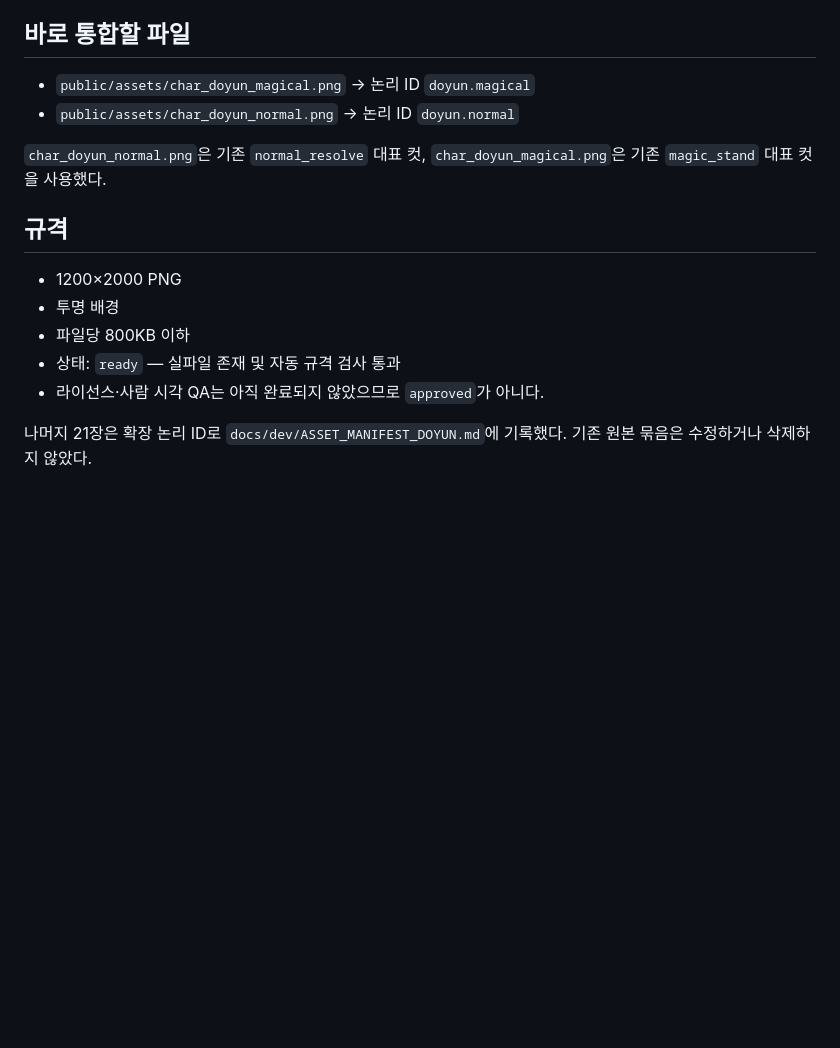
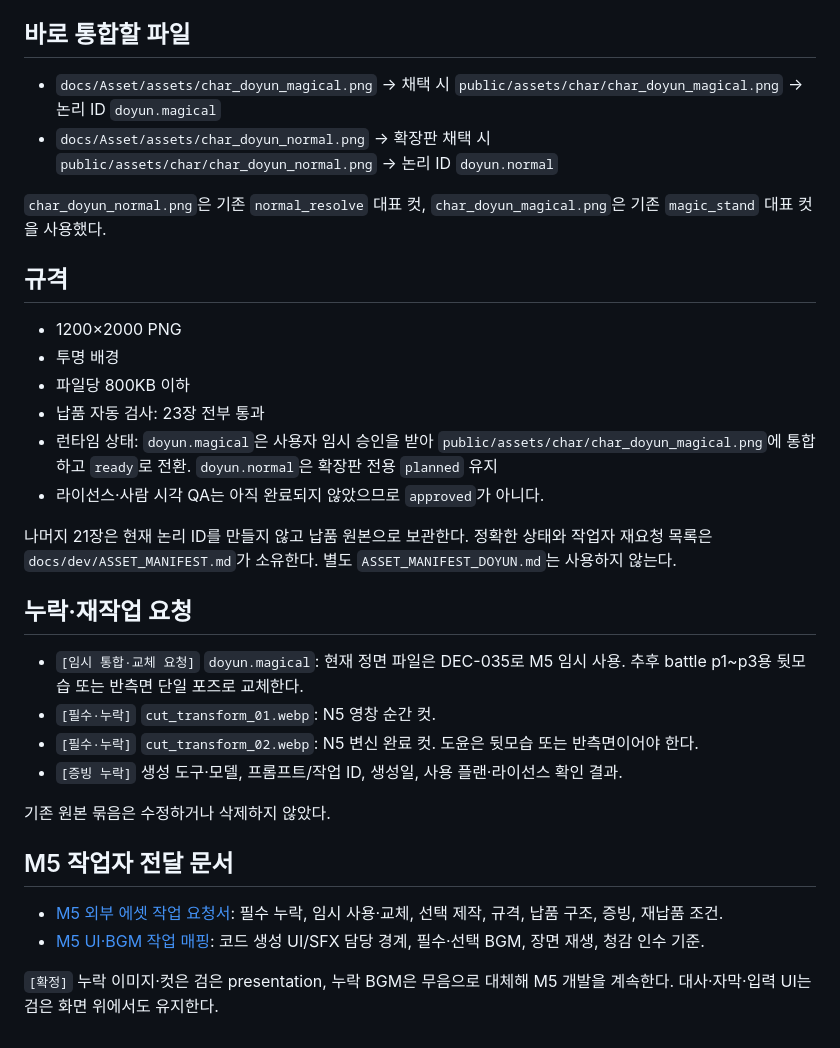
Before and after one commit to 2klips/the-judge-became-a-magical-girl, a Markdown page: docs/Asset/README.md, the part around one of its changes. Drawn GitHub-style; blank space fills up the shorter version.

```diff
--- a/docs/Asset/README.md
+++ b/docs/Asset/README.md
@@ -42,8 +57,8 @@
 
 ## 바로 통합할 파일
 
-- `public/assets/char_doyun_magical.png` → 논리 ID `doyun.magical`
-- `public/assets/char_doyun_normal.png` → 논리 ID `doyun.normal`
+- `docs/Asset/assets/char_doyun_magical.png` → 채택 시 `public/assets/char/char_doyun_magical.png` → 논리 ID `doyun.magical`
+- `docs/Asset/assets/char_doyun_normal.png` → 확장판 채택 시 `public/assets/char/char_doyun_normal.png` → 논리 ID `doyun.normal`
 
 `char_doyun_normal.png`은 기존 `normal_resolve` 대표 컷, `char_doyun_magical.png`은 기존 `magic_stand` 대표 컷을 사용했다.
 
@@ -52,7 +67,24 @@
 - 1200×2000 PNG
 - 투명 배경
 - 파일당 800KB 이하
-- 상태: `ready` — 실파일 존재 및 자동 규격 검사 통과
+- 납품 자동 검사: 23장 전부 통과
+- 런타임 상태: `doyun.magical`은 사용자 임시 승인을 받아 `public/assets/char/char_doyun_magical.png`에 통합하고 `ready`로 전환. `doyun.normal`은 확장판 전용 `planned` 유지
 - 라이선스·사람 시각 QA는 아직 완료되지 않았으므로 `approved`가 아니다.
 
-나머지 21장은 확장 논리 ID로 `docs/dev/ASSET_MANIFEST_DOYUN.md`에 기록했다. 기존 원본 묶음은 수정하거나 삭제하지 않았다.
+나머지 21장은 현재 논리 ID를 만들지 않고 납품 원본으로 보관한다. 정확한 상태와 작업자 재요청 목록은 `docs/dev/ASSET_MANIFEST.md`가 소유한다. 별도 `ASSET_MANIFEST_DOYUN.md`는 사용하지 않는다.
+
+## 누락·재작업 요청
+
+- `[임시 통합·교체 요청]` `doyun.magical`: 현재 정면 파일은 DEC-035로 M5 임시 사용. 추후 battle p1~p3용 뒷모습 또는 반측면 단일 포즈로 교체한다.
+- `[필수·누락]` `cut_transform_01.webp`: N5 영창 순간 컷.
+- `[필수·누락]` `cut_transform_02.webp`: N5 변신 완료 컷. 도윤은 뒷모습 또는 반측면이어야 한다.
+- `[증빙 누락]` 생성 도구·모델, 프롬프트/작업 ID, 생성일, 사용 플랜·라이선스 확인 결과.
+
+기존 원본 묶음은 수정하거나 삭제하지 않았다.
+
+## M5 작업자 전달 문서
+
+- [M5 외부 에셋 작업 요청서](M5_ASSET_HANDOFF_REQUEST.md): 필수 누락, 임시 사용·교체, 선택 제작, 규격, 납품 구조, 증빙, 재납품 조건.
+- [M5 UI·BGM 작업 매핑](M5_UI_BGM_REQUEST_MAPPING.md): 코드 생성 UI/SFX 담당 경계, 필수·선택 BGM, 장면 재생, 청감 인수 기준.
+
+`[확정]` 누락 이미지·컷은 검은 presentation, 누락 BGM은 무음으로 대체해 M5 개발을 계속한다. 대사·자막·입력 UI는 검은 화면 위에서도 유지한다.
```
Also changed, not shown: other parts of docs/Asset/README.md (+26 -11 lines), docs/Asset/M5_ASSET_HANDOFF_REQUEST.md (added, +161 -0 lines), docs/Asset/M5_UI_BGM_REQUEST_MAPPING.md (added, +96 -0 lines).
